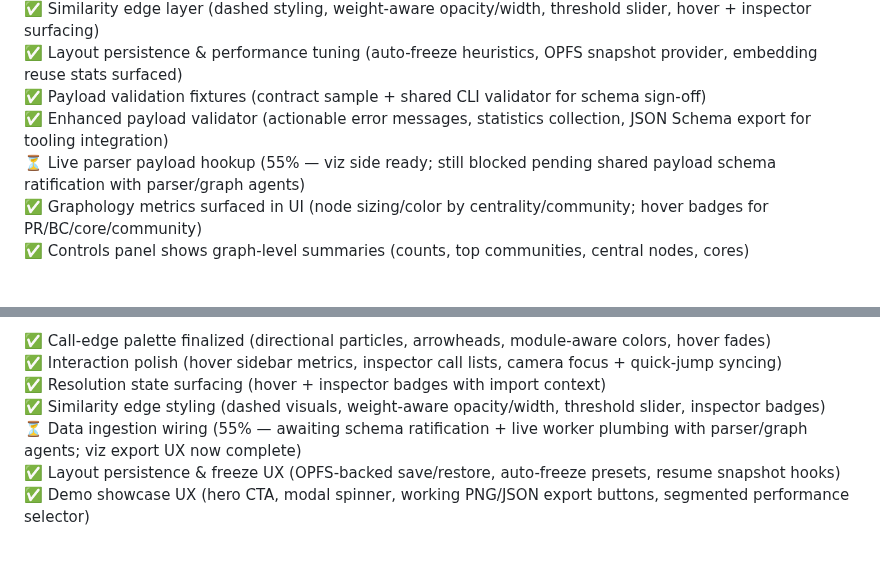
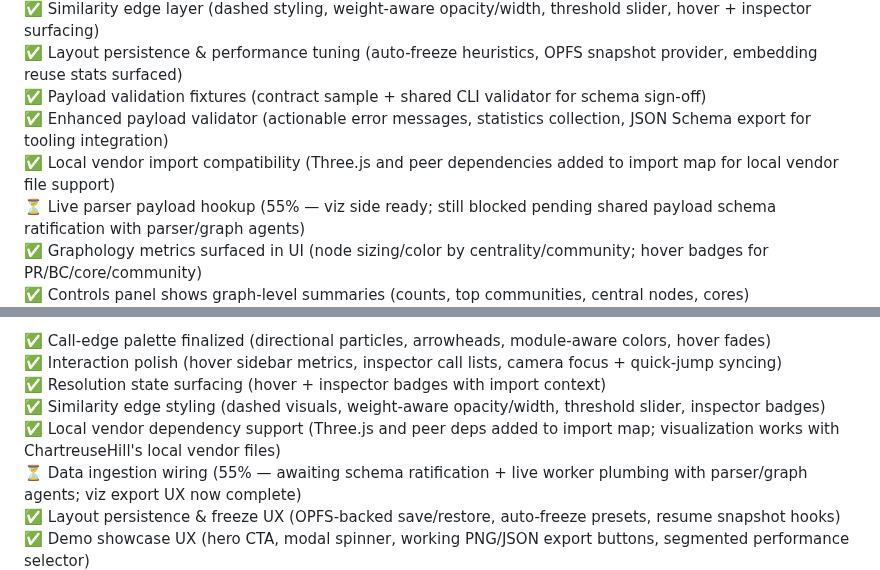
Before and after one commit to yuan-cloud/helios, a Markdown page: PLAN.md, 2 parts joined by grey strips. Rendered like a GitHub page; blank space fills up the shorter version.

```diff
--- a/PLAN.md
+++ b/PLAN.md
@@ -184,6 +184,7 @@ Tree-sitter's query DSL lets you capture these nodes robustly.
 ✅ Layout persistence & performance tuning (auto-freeze heuristics, OPFS snapshot provider, embedding reuse stats surfaced)
 ✅ Payload validation fixtures (contract sample + shared CLI validator for schema sign-off)
 ✅ Enhanced payload validator (actionable error messages, statistics collection, JSON Schema export for tooling integration)
+✅ Local vendor import compatibility (Three.js and peer dependencies added to import map for local vendor file support)
 ⏳ Live parser payload hookup (55% — viz side ready; still blocked pending shared payload schema ratification with parser/graph agents)
 ✅ Graphology metrics surfaced in UI (node sizing/color by centrality/community; hover badges for PR/BC/core/community)
 ✅ Controls panel shows graph-level summaries (counts, top communities, central nodes, cores)
@@ -341,6 +342,7 @@ Persist DB under OPFS (origin-private) so users can reopen the site and continue
 ✅ Interaction polish (hover sidebar metrics, inspector call lists, camera focus + quick-jump syncing)
 ✅ Resolution state surfacing (hover + inspector badges with import context)
 ✅ Similarity edge styling (dashed visuals, weight-aware opacity/width, threshold slider, inspector badges)
+✅ Local vendor dependency support (Three.js and peer deps added to import map; visualization works with ChartreuseHill's local vendor files)
 ⏳ Data ingestion wiring (55% — awaiting schema ratification + live worker plumbing with parser/graph agents; viz export UX now complete)
 ✅ Layout persistence & freeze UX (OPFS-backed save/restore, auto-freeze presets, resume snapshot hooks)
 ✅ Demo showcase UX (hero CTA, modal spinner, working PNG/JSON export buttons, segmented performance selector)
```
Also changed, not shown: other parts of PLAN.md (+2 -2 lines).
